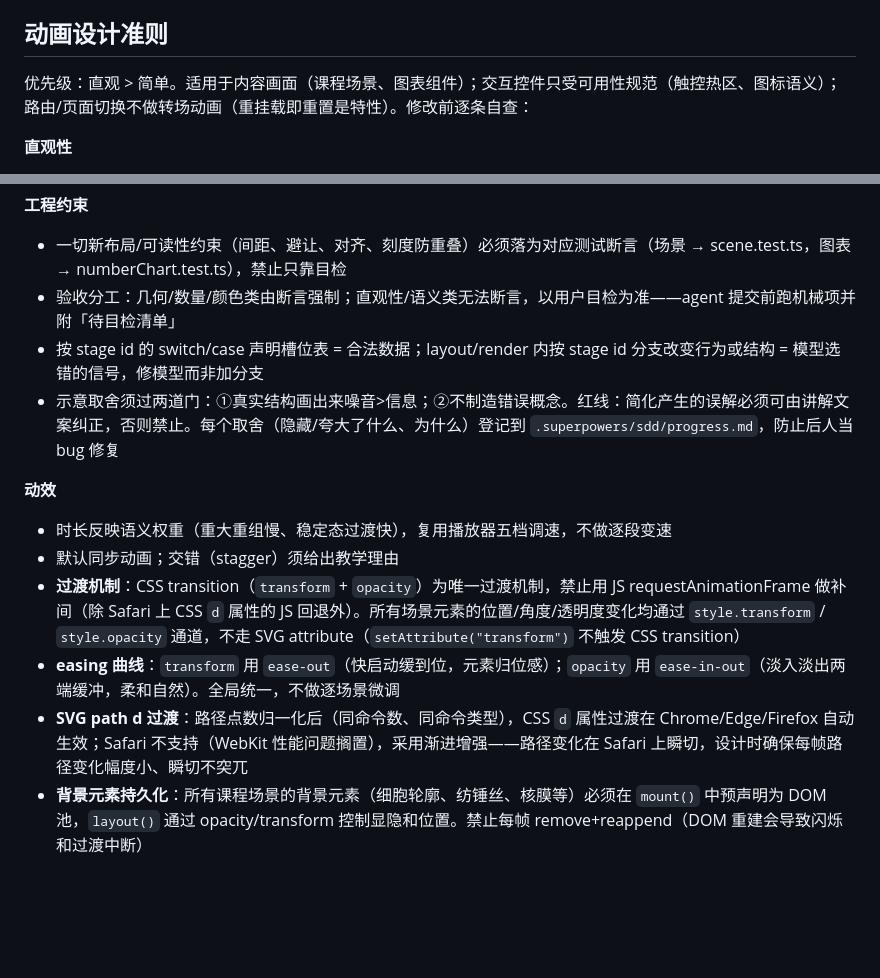
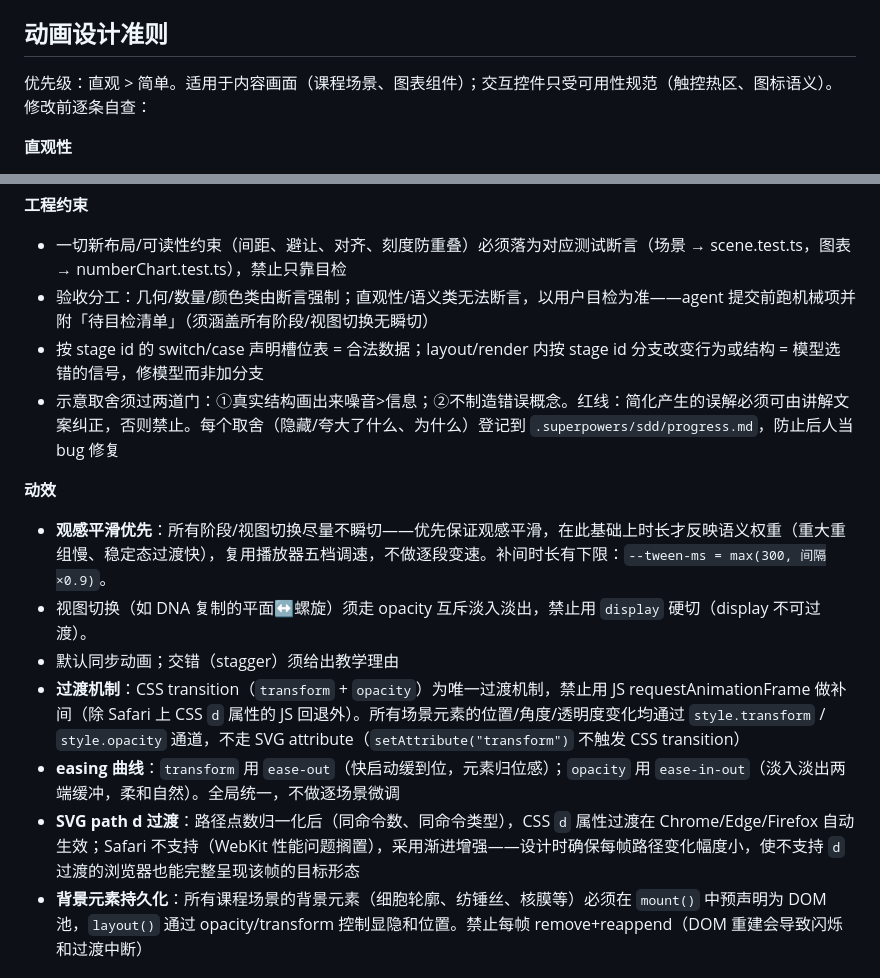
Before and after one commit to ying871797/knowledge-viz, a Markdown page: AGENTS.md, 2 parts joined by grey strips. Drawn GitHub-style; blank space fills up the shorter version.

Commit message:
docs: 动画准则补入观感平滑原则（平滑优先/300ms下限/视图切换crossfade），清理瞬切语义表述

```diff
--- a/AGENTS.md
+++ b/AGENTS.md
@@ -36,7 +36,7 @@ npm run build                 # 先 tsc --noEmit 再 vite build，产物 dist/
 
 ## 动画设计准则
 
-优先级：直观 > 简单。适用于内容画面（课程场景、图表组件）；交互控件只受可用性规范（触控热区、图标语义）；路由/页面切换不做转场动画（重挂载即重置是特性）。修改前逐条自查：
+优先级：直观 > 简单。适用于内容画面（课程场景、图表组件）；交互控件只受可用性规范（触控热区、图标语义）。修改前逐条自查：
 
 **直观性**
 - 一阶段一信息：帧=阶段目标快照，补间中间态不承担信息义务；暂停任意阶段，画面本身能答出"正在发生什么"，需依赖讲解文案才能看懂 = 画面失败
@@ -49,16 +49,17 @@ npm run build                 # 先 tsc --noEmit 再 vite build，产物 dist/
 
 **工程约束**
 - 一切新布局/可读性约束（间距、避让、对齐、刻度防重叠）必须落为对应测试断言（场景 → scene.test.ts，图表 → numberChart.test.ts），禁止只靠目检
-- 验收分工：几何/数量/颜色类由断言强制；直观性/语义类无法断言，以用户目检为准——agent 提交前跑机械项并附「待目检清单」
+- 验收分工：几何/数量/颜色类由断言强制；直观性/语义类无法断言，以用户目检为准——agent 提交前跑机械项并附「待目检清单」（须涵盖所有阶段/视图切换无瞬切）
 - 按 stage id 的 switch/case 声明槽位表 = 合法数据；layout/render 内按 stage id 分支改变行为或结构 = 模型选错的信号，修模型而非加分支
 - 示意取舍须过两道门：①真实结构画出来噪音>信息；②不制造错误概念。红线：简化产生的误解必须可由讲解文案纠正，否则禁止。每个取舍（隐藏/夸大了什么、为什么）登记到 `.superpowers/sdd/progress.md`，防止后人当 bug 修复
 
 **动效**
-- 时长反映语义权重（重大重组慢、稳定态过渡快），复用播放器五档调速，不做逐段变速
+- **观感平滑优先**：所有阶段/视图切换尽量不瞬切——优先保证观感平滑，在此基础上时长才反映语义权重（重大重组慢、稳定态过渡快），复用播放器五档调速，不做逐段变速。补间时长有下限：`--tween-ms = max(300, 间隔×0.9)`。
+- 视图切换（如 DNA 复制的平面↔螺旋）须走 opacity 互斥淡入淡出，禁止用 `display` 硬切（display 不可过渡）。
 - 默认同步动画；交错（stagger）须给出教学理由
 - **过渡机制**：CSS transition（`transform` + `opacity`）为唯一过渡机制，禁止用 JS requestAnimationFrame 做补间（除 Safari 上 CSS `d` 属性的 JS 回退外）。所有场景元素的位置/角度/透明度变化均通过 `style.transform` / `style.opacity` 通道，不走 SVG attribute（`setAttribute("transform")` 不触发 CSS transition）
 - **easing 曲线**：`transform` 用 `ease-out`（快启动缓到位，元素归位感）；`opacity` 用 `ease-in-out`（淡入淡出两端缓冲，柔和自然）。全局统一，不做逐场景微调
-- **SVG path d 过渡**：路径点数归一化后（同命令数、同命令类型），CSS `d` 属性过渡在 Chrome/Edge/Firefox 自动生效；Safari 不支持（WebKit 性能问题搁置），采用渐进增强——路径变化在 Safari 上瞬切，设计时确保每帧路径变化幅度小、瞬切不突兀
+- **SVG path d 过渡**：路径点数归一化后（同命令数、同命令类型），CSS `d` 属性过渡在 Chrome/Edge/Firefox 自动生效；Safari 不支持（WebKit 性能问题搁置），采用渐进增强——设计时确保每帧路径变化幅度小，使不支持 `d` 过渡的浏览器也能完整呈现该帧的目标形态
 - **背景元素持久化**：所有课程场景的背景元素（细胞轮廓、纺锤丝、核膜等）必须在 `mount()` 中预声明为 DOM 池，`layout()` 通过 opacity/transform 控制显隐和位置。禁止每帧 remove+reappend（DOM 重建会导致闪烁和过渡中断）
 
 ## 环境与工作流
```
